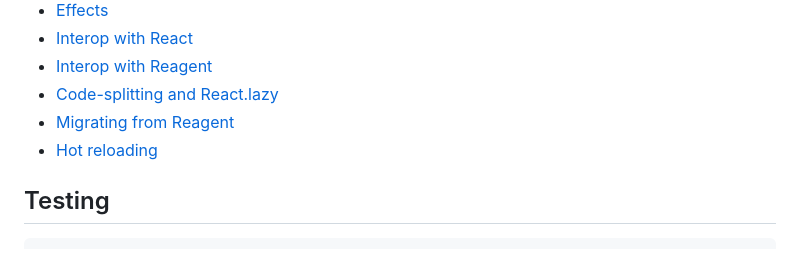
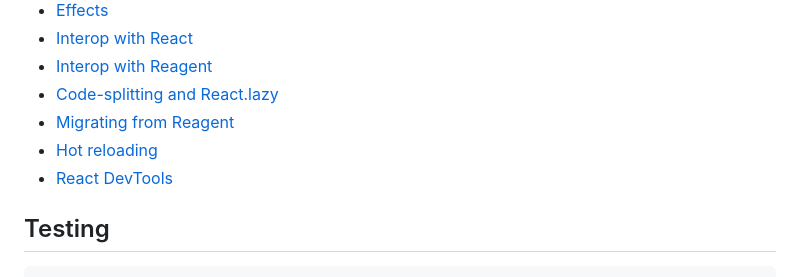
Before and after one commit to roman01la/uix, a Markdown page: README.md, the part around the change. Drawn GitHub-style.

Commit message:
add docs section on react devtools

```diff
--- a/README.md
+++ b/README.md
@@ -53,6 +53,7 @@ UIx v1 is in [roman01la/uix](https://github.com/roman01la/uix) repo
 - [Code-splitting and React.lazy](/docs/code-splitting.md)
 - [Migrating from Reagent](/docs/migrating-from-reagent.md)
 - [Hot reloading](/docs/hot-reloading.md)
+- [React DevTools](/docs/react-devtools.md)
 
 ## Testing
 
```
Also changed, not shown: docs/react-devtools.md (added, +10 -0 lines), docs/rdt_1.jpg (added).
